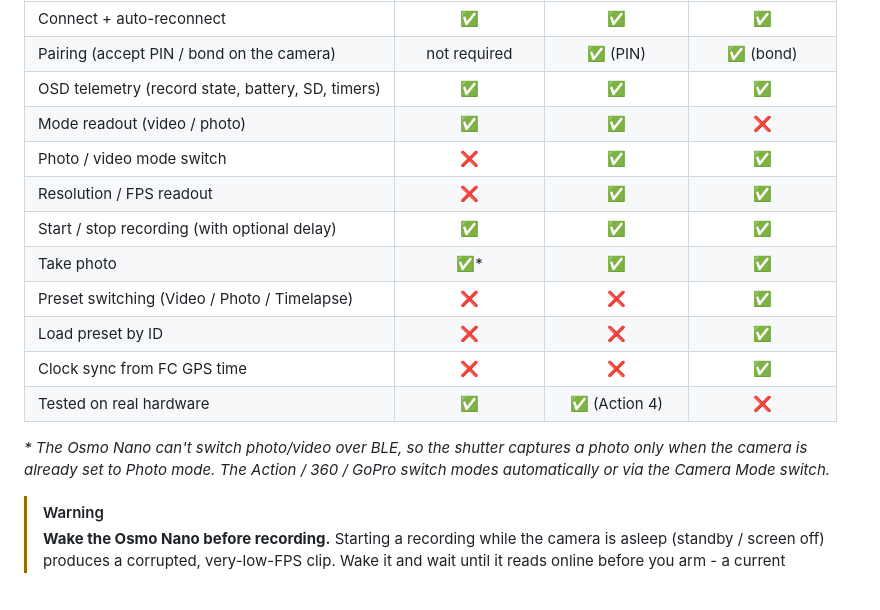
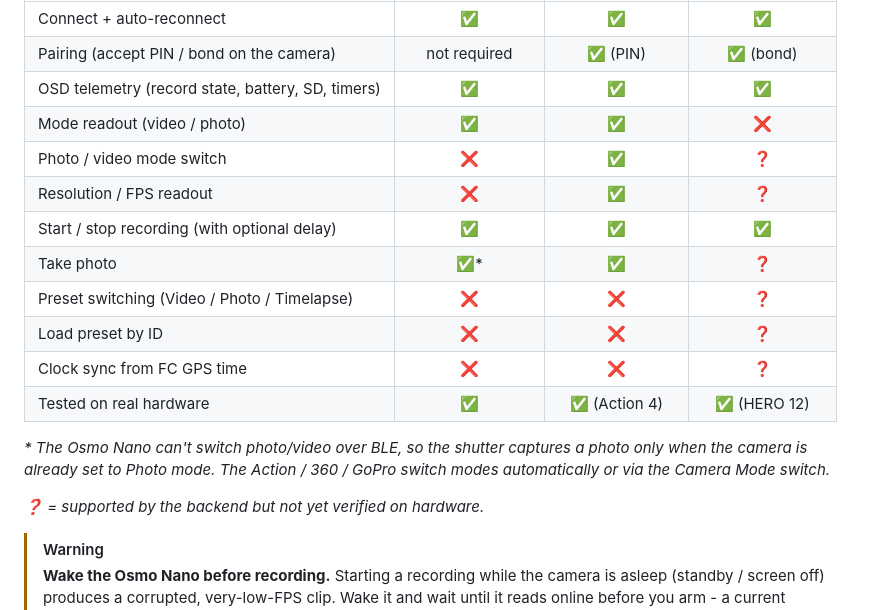
Before and after one commit to YLabs-FPV/ShutterBridge, a Markdown page: README.md, the part around the change. GitHub-like rendering; blank space fills up the shorter version.

Commit message:
chore: update compatibility chart in readme

```diff
--- a/README.md
+++ b/README.md
@@ -69,16 +69,18 @@ The Osmo Action series and the Osmo 360 share the same DJI R-SDK backend.
 | Pairing (accept PIN / bond on the camera)         |  not required   |     ✅ (PIN)     |   ✅ (bond)    |
 | OSD telemetry (record state, battery, SD, timers) |       ✅        |        ✅        |       ✅       |
 | Mode readout (video / photo)                      |       ✅        |        ✅        |       ❌       |
-| Photo / video mode switch                         |       ❌        |        ✅        |       ✅       |
-| Resolution / FPS readout                          |       ❌        |        ✅        |       ✅       |
+| Photo / video mode switch                         |       ❌        |        ✅        |       ❓       |
+| Resolution / FPS readout                          |       ❌        |        ✅        |       ❓       |
 | Start / stop recording (with optional delay)      |       ✅        |        ✅        |       ✅       |
-| Take photo                                        |      ✅\*       |        ✅        |       ✅       |
-| Preset switching (Video / Photo / Timelapse)      |       ❌        |        ❌        |       ✅       |
-| Load preset by ID                                 |       ❌        |        ❌        |       ✅       |
-| Clock sync from FC GPS time                       |       ❌        |        ❌        |       ✅       |
-| Tested on real hardware                           |       ✅        |  ✅ (Action 4)   |       ❌       |
+| Take photo                                        |      ✅\*       |        ✅        |       ❓       |
+| Preset switching (Video / Photo / Timelapse)      |       ❌        |        ❌        |       ❓       |
+| Load preset by ID                                 |       ❌        |        ❌        |       ❓       |
+| Clock sync from FC GPS time                       |       ❌        |        ❌        |       ❓       |
+| Tested on real hardware                           |       ✅        |  ✅ (Action 4)   |  ✅ (HERO 12)  |
 
 _\* The Osmo Nano can't switch photo/video over BLE, so the shutter captures a photo only when the camera is already set to Photo mode. The Action / 360 / GoPro switch modes automatically or via the Camera Mode switch._
+
+_❓ = supported by the backend but not yet verified on hardware._
 
 > [!WARNING]
 > **Wake the Osmo Nano before recording.** Starting a recording while the camera is asleep (standby / screen off) produces a corrupted, very-low-FPS clip. Wake it and wait until it reads online before you arm - a current limitation with no known fix.
```
